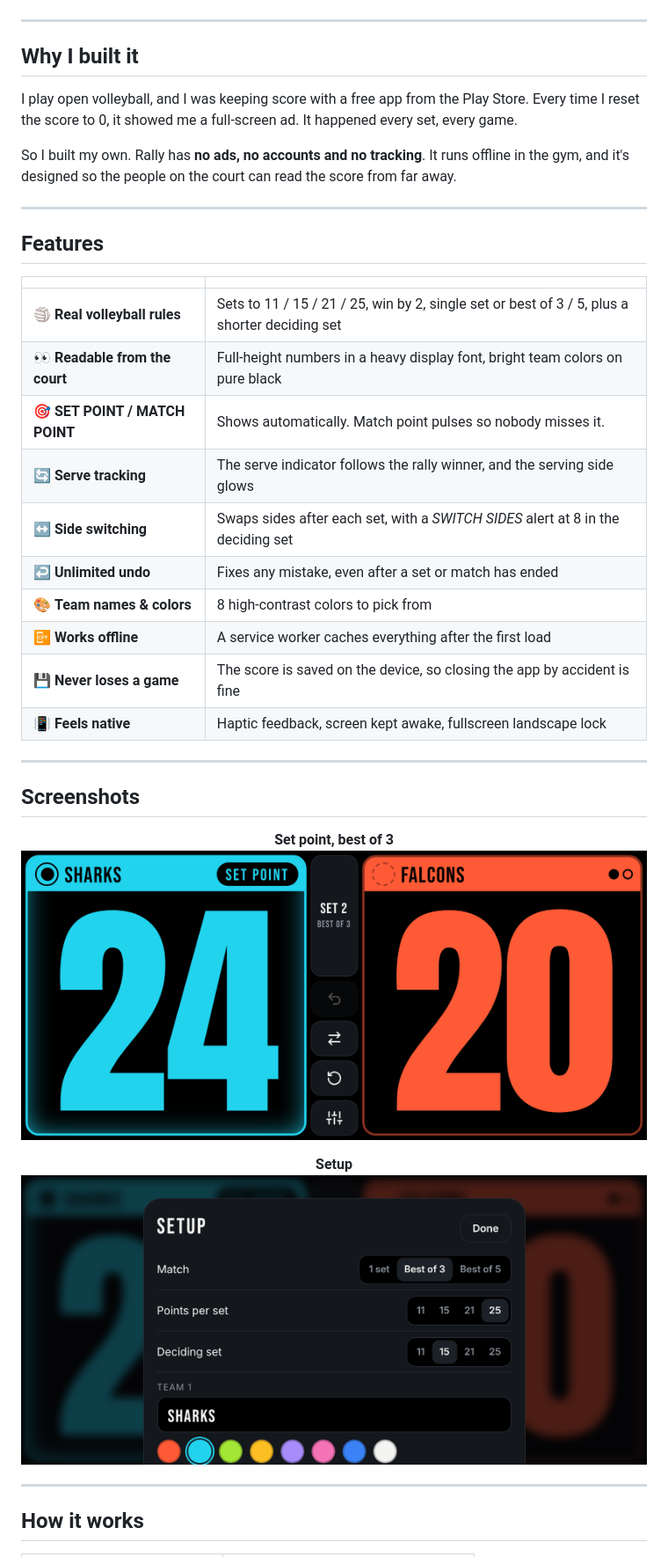
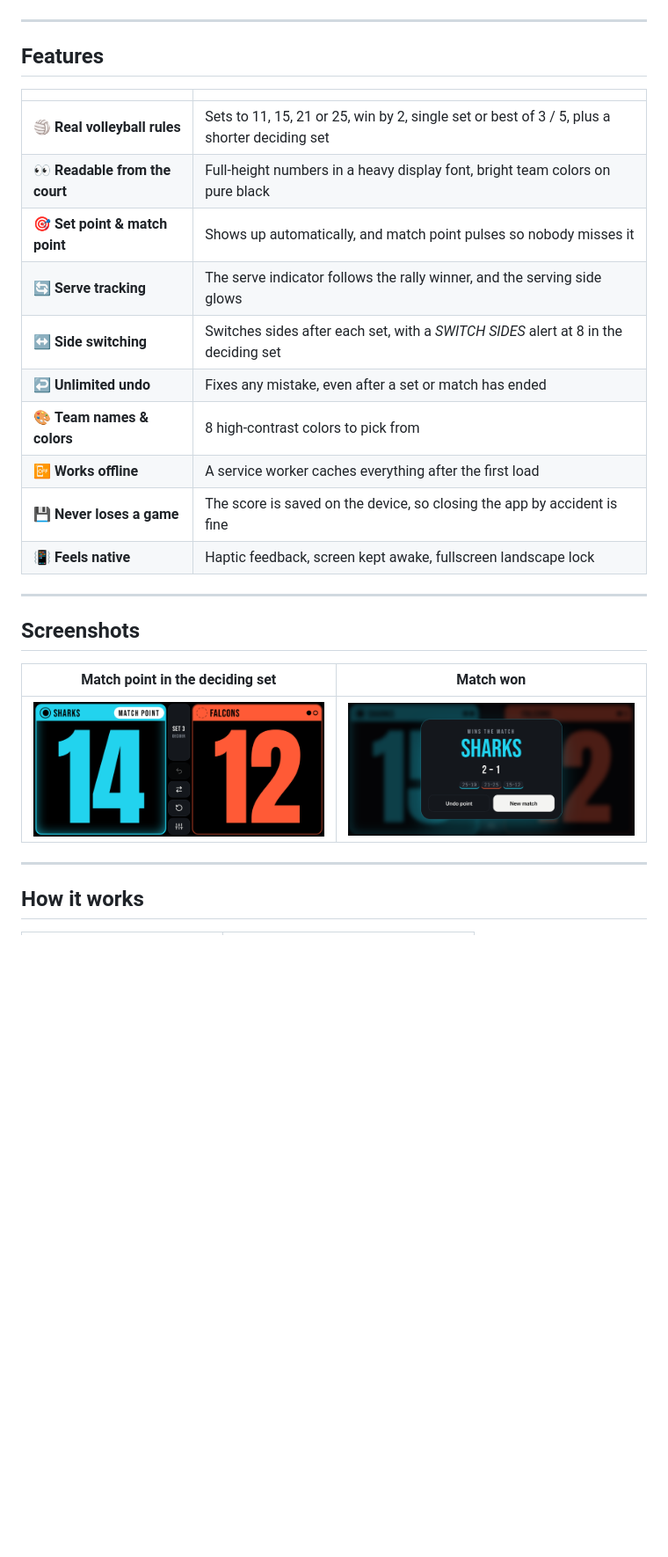
Before and after one commit to alex-gamero/Rally, a Markdown page: README.md, the part around one of its changes. Shown at 88% size. Drawn GitHub-style; pictures changed too: assetsREADME/match-won.png (added), assetsREADME/scoreboard.png, assetsREADME/setup.png (deleted); blank space fills up the shorter version.

Commit message:
Polish README

```diff
--- a/README.md
+++ b/README.md
@@ -21,21 +21,14 @@ Tap to score, read it from across the court, and never watch an ad to reset 0–
 
 ---
 
-## Why I built it
-I play open volleyball, and I was keeping score with a free app from the Play Store. Every time I reset the score to 0, it showed me a full-screen ad. It happened every set, every game.
-
-So I built my own. Rally has **no ads, no accounts and no tracking**. It runs offline in the gym, and it's designed so the people on the court can read the score from far away.
-
----
-
 ## Features
 | | |
 |---|---|
-| 🏐 **Real volleyball rules** | Sets to 11 / 15 / 21 / 25, win by 2, single set or best of 3 / 5, plus a shorter deciding set |
+| 🏐 **Real volleyball rules** | Sets to 11, 15, 21 or 25, win by 2, single set or best of 3 / 5, plus a shorter deciding set |
 | 👀 **Readable from the court** | Full-height numbers in a heavy display font, bright team colors on pure black |
-| 🎯 **SET POINT / MATCH POINT** | Shows automatically. Match point pulses so nobody misses it. |
+| 🎯 **Set point & match point** | Shows up automatically, and match point pulses so nobody misses it |
 | 🔄 **Serve tracking** | The serve indicator follows the rally winner, and the serving side glows |
-| ↔️ **Side switching** | Swaps sides after each set, with a *SWITCH SIDES* alert at 8 in the deciding set |
+| ↔️ **Side switching** | Switches sides after each set, with a *SWITCH SIDES* alert at 8 in the deciding set |
 | ↩️ **Unlimited undo** | Fixes any mistake, even after a set or match has ended |
 | 🎨 **Team names & colors** | 8 high-contrast colors to pick from |
 | 📴 **Works offline** | A service worker caches everything after the first load |
@@ -45,15 +38,9 @@ So I built my own. Rally has **no ads, no accounts and no tracking**. It runs of
 ---
 
 ## Screenshots
-<div align="center">
-
-**Set point, best of 3**
-<img src="assetsREADME/scoreboard.png" width="720" alt="Scoreboard showing set point" />
-
-**Setup**
-<img src="assetsREADME/setup.png" width="720" alt="Setup panel" />
-
-</div>
+| Match point in the deciding set | Match won |
+|:---:|:---:|
+| <img src="assetsREADME/scoreboard.png" width="420" alt="Scoreboard at match point" /> | <img src="assetsREADME/match-won.png" width="420" alt="Match won card" /> |
 
 ---
 
```
Also changed, not shown: other parts of README.md (+5 -5 lines).
